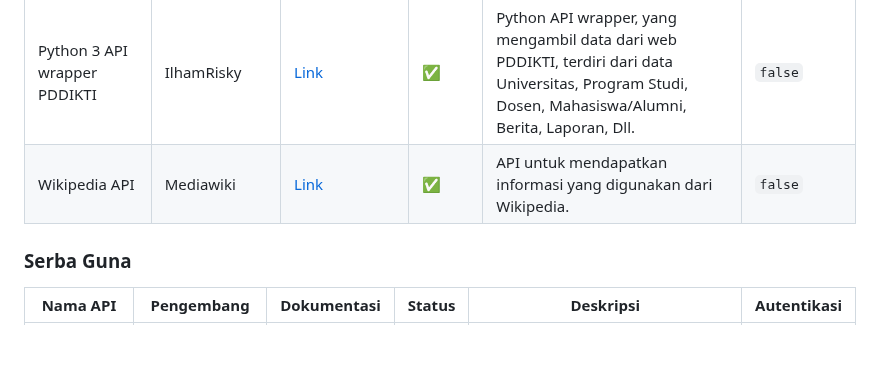
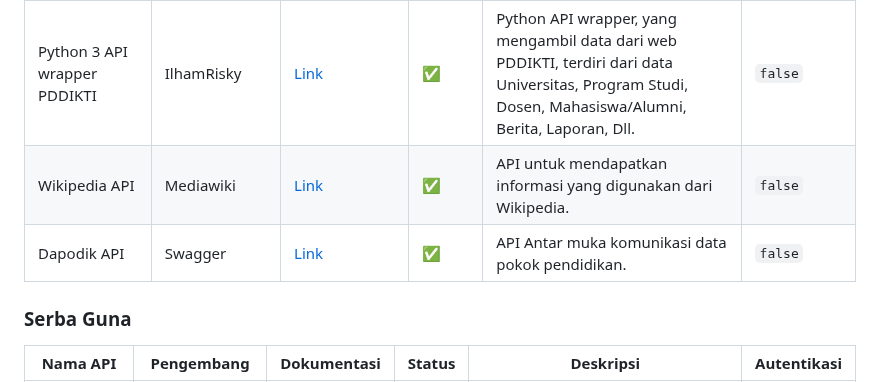
Before and after one commit to farizdotid/DAFTAR-API-LOKAL-INDONESIA, a Markdown page: README.md, the part around the change. Rendered like a GitHub page; blank space fills up the shorter version.

Commit message:
add Dapodik API (Pendidikan)

```diff
--- a/README.md
+++ b/README.md
@@ -253,6 +253,7 @@ Kumpulan API tentang data dan informasi di Indonesia
 | New KBBI API                     | btrianurdin     | [Link](https://github.com/btrianurdin/new-kbbi-api)                                  | ✅     | KBBI API yang dilengkapi dengan lema, kelas kata dan arti secara lengkap.                                                                              | `false`     |
 | Python 3 API wrapper PDDIKTI     | IlhamRisky      | [Link](https://github.com/IlhamriSKY/PDDIKTI-kemdikbud-API)                          | ✅     | Python API wrapper, yang mengambil data dari web PDDIKTI, terdiri dari data Universitas, Program Studi, Dosen, Mahasiswa/Alumni, Berita, Laporan, Dll. | `false`     |
 | Wikipedia API                    | Mediawiki       | [Link](https://www.mediawiki.org/wiki/API:Tutorial)                                  | ✅     | API untuk mendapatkan informasi yang digunakan dari Wikipedia.                                                                                         | `false`     |
+| Dapodik API                    | Swagger       | [Link](http://api.datadik.id/api/docs/)                                  | ✅     | API Antar muka komunikasi data pokok pendidikan.                                                                                         | `false`     |
 
 ### Serba Guna
 
```
